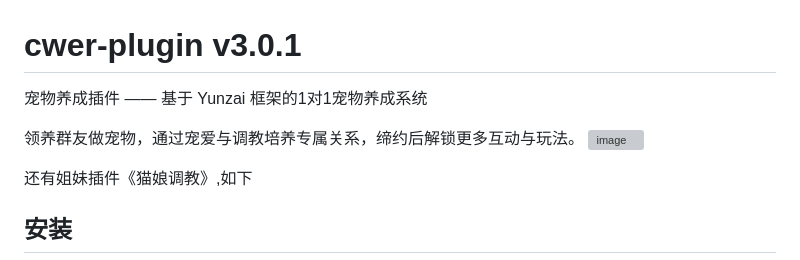
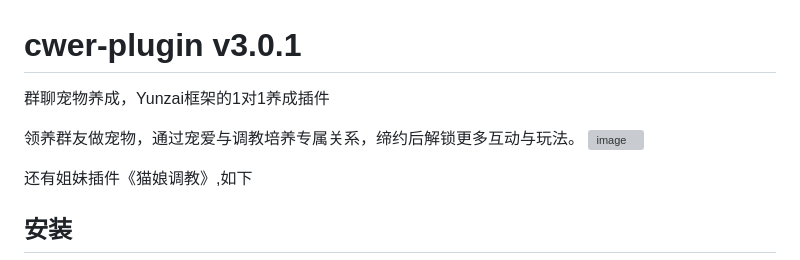
Before and after one commit to shiomon/cwer-plugin, a Markdown page: README.md, the part around one of its changes. GitHub-like rendering; grey boxes are pictures that could not be loaded.

```diff
--- a/README.md
+++ b/README.md
@@ -1,5 +1,5 @@
 # cwer-plugin v3.0.1
 
-宠物养成插件 —— 基于 Yunzai 框架的1对1宠物养成系统
+群聊宠物养成，Yunzai框架的1对1养成插件
 
 领养群友做宠物，通过宠爱与调教培养专属关系，缔约后解锁更多互动与玩法。
```
Also changed, not shown: other parts of README.md (+2 -1 lines).
